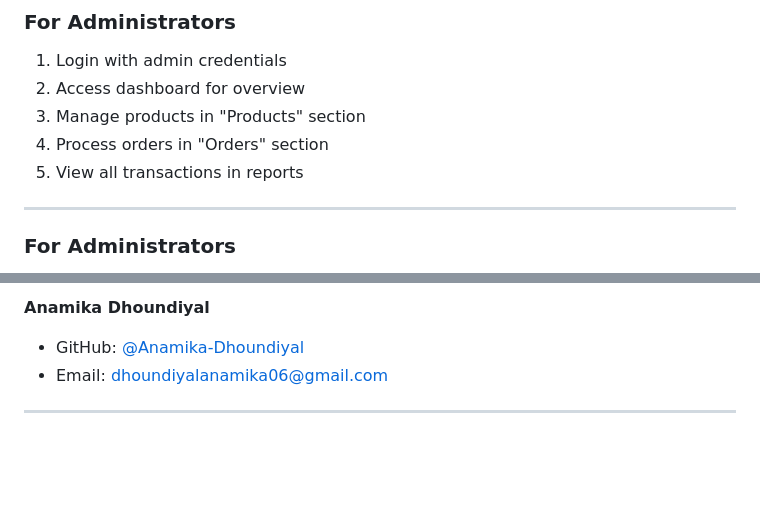
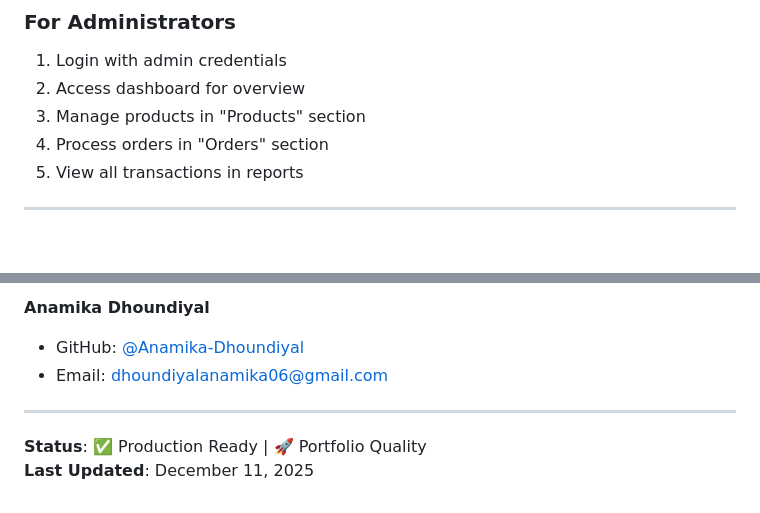
Before and after one commit to Anamika-Dhoundiyal/PHP-Project, a Markdown page: README.md, 2 parts joined by grey strips. GitHub-like rendering; blank space fills up the shorter version.

```diff
--- a/README.md
+++ b/README.md
@@ -81,5 +81,4 @@ GROCERY-STORE-MANAGEMENT-SYSTEM/
 5. View all transactions in reports
 
 ---
-### For Administrators
 
@@ -113,3 +98,6 @@ GROCERY-STORE-MANAGEMENT-SYSTEM/
 - Email: dhoundiyalanamika06@gmail.com
 
 ---
+
+**Status**: ✅ Production Ready | 🚀 Portfolio Quality
+**Last Updated**: December 11, 2025
```
Also changed, not shown: other parts of README.md (+6 -20 lines).
